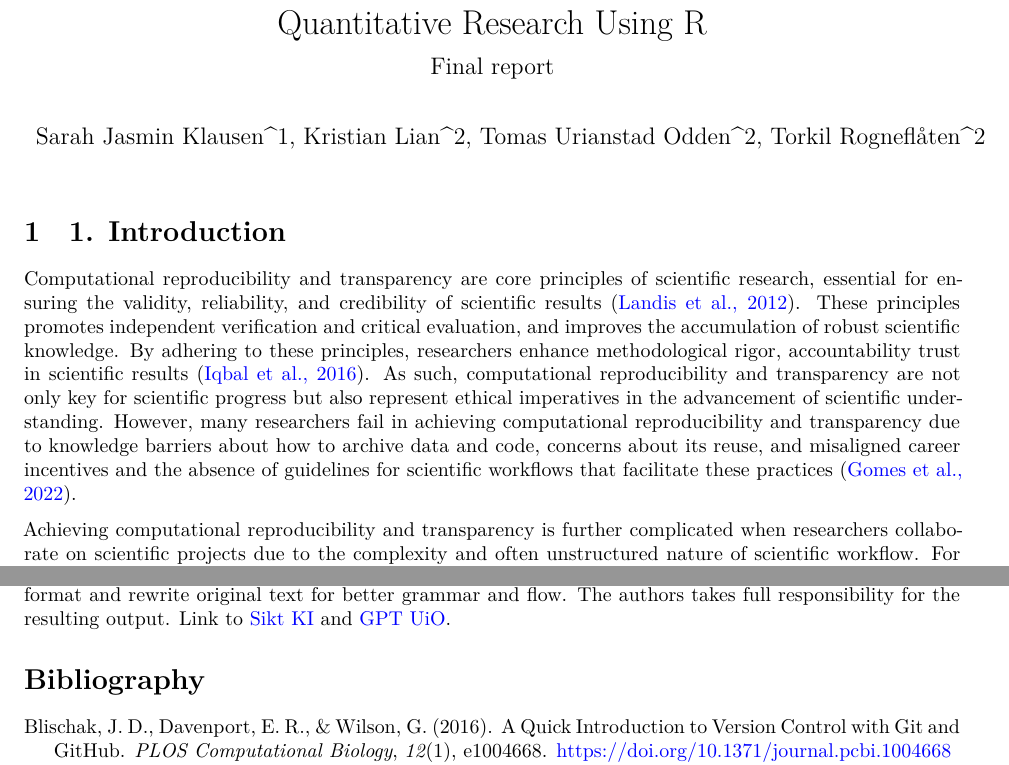
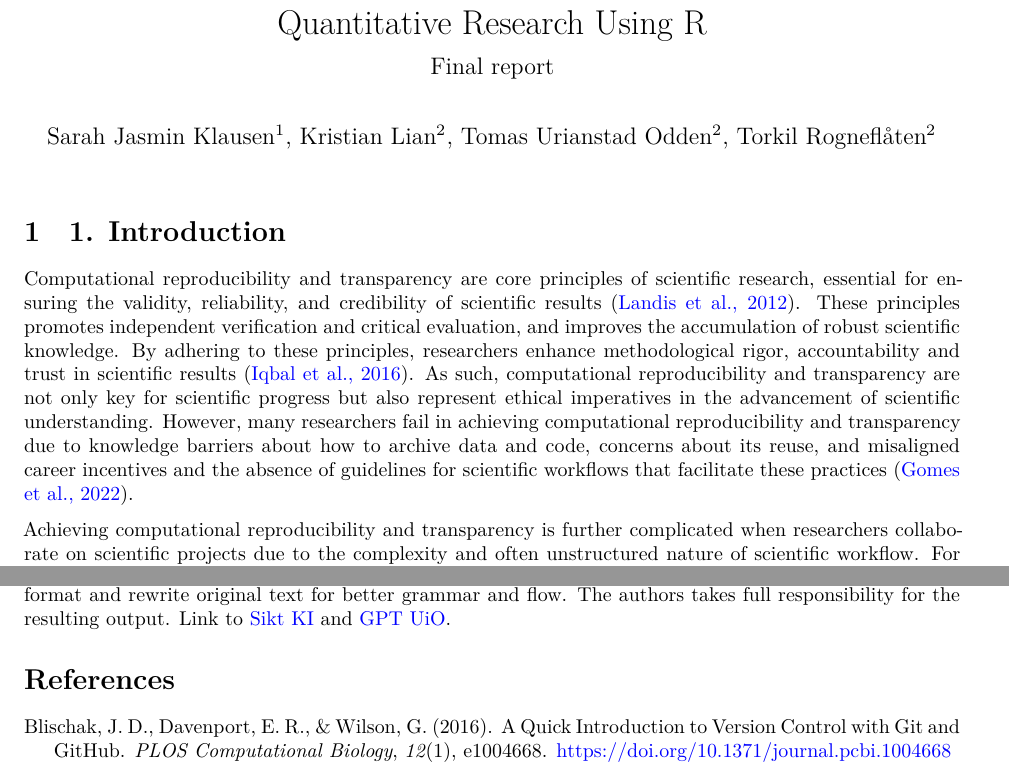
Before and after one commit to Serafinee/Final_report, a Quarto document (manuscript.qmd): two parts of pages 1 and 35 of 36, joined at a grey line, cut so that both start at the same text. Rendered offline with R 4.5, knitr and Pandoc in place of Quarto, then LaTeX, with nearby package versions; code that draws random numbers runs with fixed seeds of ours; some code elsewhere in the file could not run offline.

Commit message:
misc changes

```diff
--- a/manuscript.qmd
+++ b/manuscript.qmd
@@ -2,8 +2,8 @@
 title: "Scientific Communication, Collaboration and Design in Quantitative Research Using R"
 subtitle: "Final report"
 logo: resources/logo-eng.png
-author: "Sarah Jasmin Klausen^1, Kristian Lian^2, Tomas Urianstad Odden^2, Torkil Rogneflåten^2"
-affiliation: "^1 University of Inland Norway, Campus Hamar, Department of Biotechnology, ^2 University of Inland Norway, Campus Lillehammer, Section for Health and Exercise Physiology"
+author: "Sarah Jasmin Klausen$^1$, Kristian Lian$^2$, Tomas Urianstad Odden$^2$, Torkil Rogneflåten$^2$"
+affiliation: "$^1$ University of Inland Norway, Campus Hamar, Department of Biotechnology, $^2$ University of Inland Norway, Campus Lillehammer, Section for Health and Exercise Physiology"
 format:
   pdf:
     documentclass: scrreprt
@@ -31,7 +31,7 @@ link-citations: true
 
 # 1. Introduction
 
-Computational reproducibility and transparency are core principles of scientific research, essential for ensuring the validity, reliability, and credibility of scientific results [@landis_call_2012]. These principles promotes independent verification and critical evaluation, and improves the accumulation of robust scientific knowledge. By adhering to these principles, researchers enhance methodological rigor, accountability trust in scientific results [@iqbal_reproducible_2016]. As such, computational reproducibility and transparency are not only key for scientific progress but also represent ethical imperatives in the advancement of scientific understanding. However, many researchers fail in achieving computational reproducibility and transparency due to knowledge barriers about how to archive data and code, concerns about its reuse, and misaligned career incentives and the absence of guidelines for scientific workflows that facilitate these practices [@gomes_why_2022].
+Computational reproducibility and transparency are core principles of scientific research, essential for ensuring the validity, reliability, and credibility of scientific results [@landis_call_2012]. These principles promotes independent verification and critical evaluation, and improves the accumulation of robust scientific knowledge. By adhering to these principles, researchers enhance methodological rigor, accountability and trust in scientific results [@iqbal_reproducible_2016]. As such, computational reproducibility and transparency are not only key for scientific progress but also represent ethical imperatives in the advancement of scientific understanding. However, many researchers fail in achieving computational reproducibility and transparency due to knowledge barriers about how to archive data and code, concerns about its reuse, and misaligned career incentives and the absence of guidelines for scientific workflows that facilitate these practices [@gomes_why_2022].
 
 Achieving computational reproducibility and transparency is further complicated when researchers collaborate on scientific projects due to the complexity and often unstructured nature of scientific workflow. For example, multiple versions of files may coexist, with changes made in parallel, increasing the risk of inconsistencies and loss of critical information. Although a more structured approach to tasks such as project planning, data analysis, and scientific writing could significantly improve collaboration, the lack of standardized workflows and shared frameworks often hinders the implementation of such practices [@sheth_report_1996].
 
@@ -1681,4 +1681,4 @@ summarize steps in an organized format and rewrite original text for better gram
 and flow. The authors takes full responsibility for the resulting output. Link to [Sikt KI](https://sikt.no/tjenester/sikt-ki) and [GPT UiO](https://gpt.uio.no).
 
 
-# Bibliography
+# References
```
